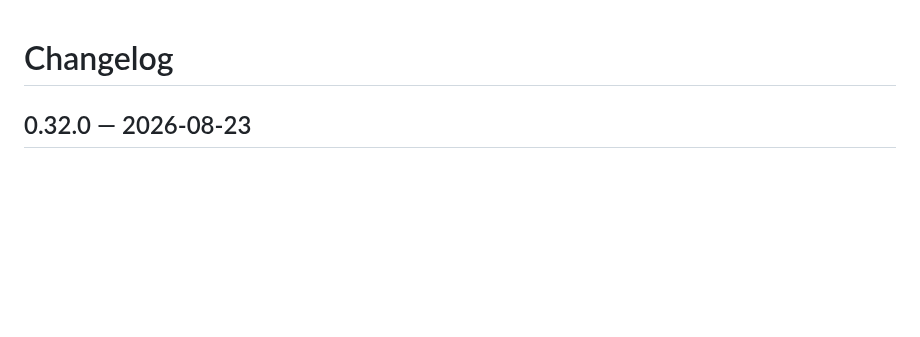
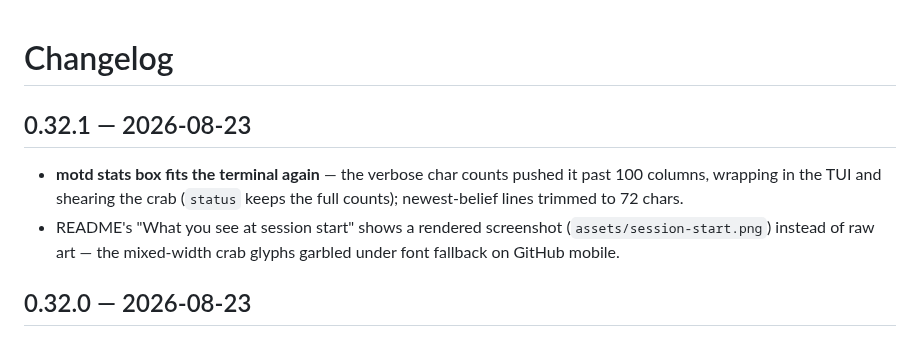
Before and after one commit to docwilde/LORE, a Markdown page: CHANGELOG.md, the part around the change. Rendered like a GitHub page; blank space fills up the shorter version.

```diff
--- a/CHANGELOG.md
+++ b/CHANGELOG.md
@@ -1,4 +1,8 @@
 # Changelog
+
+## 0.32.1 — 2026-08-23
+- **motd stats box fits the terminal again** — the verbose char counts pushed it past 100 columns, wrapping in the TUI and shearing the crab (`status` keeps the full counts); newest-belief lines trimmed to 72 chars.
+- README's "What you see at session start" shows a rendered screenshot (`assets/session-start.png`) instead of raw art — the mixed-width crab glyphs garbled under font fallback on GitHub mobile.
 
 ## 0.32.0 — 2026-08-23
 - **lore_core: the implementation is now an importable package** (config/scrub/store/memory/beliefs/deriver/dreamer/dialectic/pending/context); `bin/lore.py` is a thin CLI shim over it. One source of truth for the plugin and the DOXA terminal daemon. Byte-identical CLI (A/B-diffed across 25 commands), 68 tests unchanged and green. Extraction fixed two latent `__file__`-path bugs and guards test isolation with a sys.modules purge in the shim.
```
Also changed, not shown: README.md (+1 -25 lines), assets/session-start.png (added), 3 other files.
